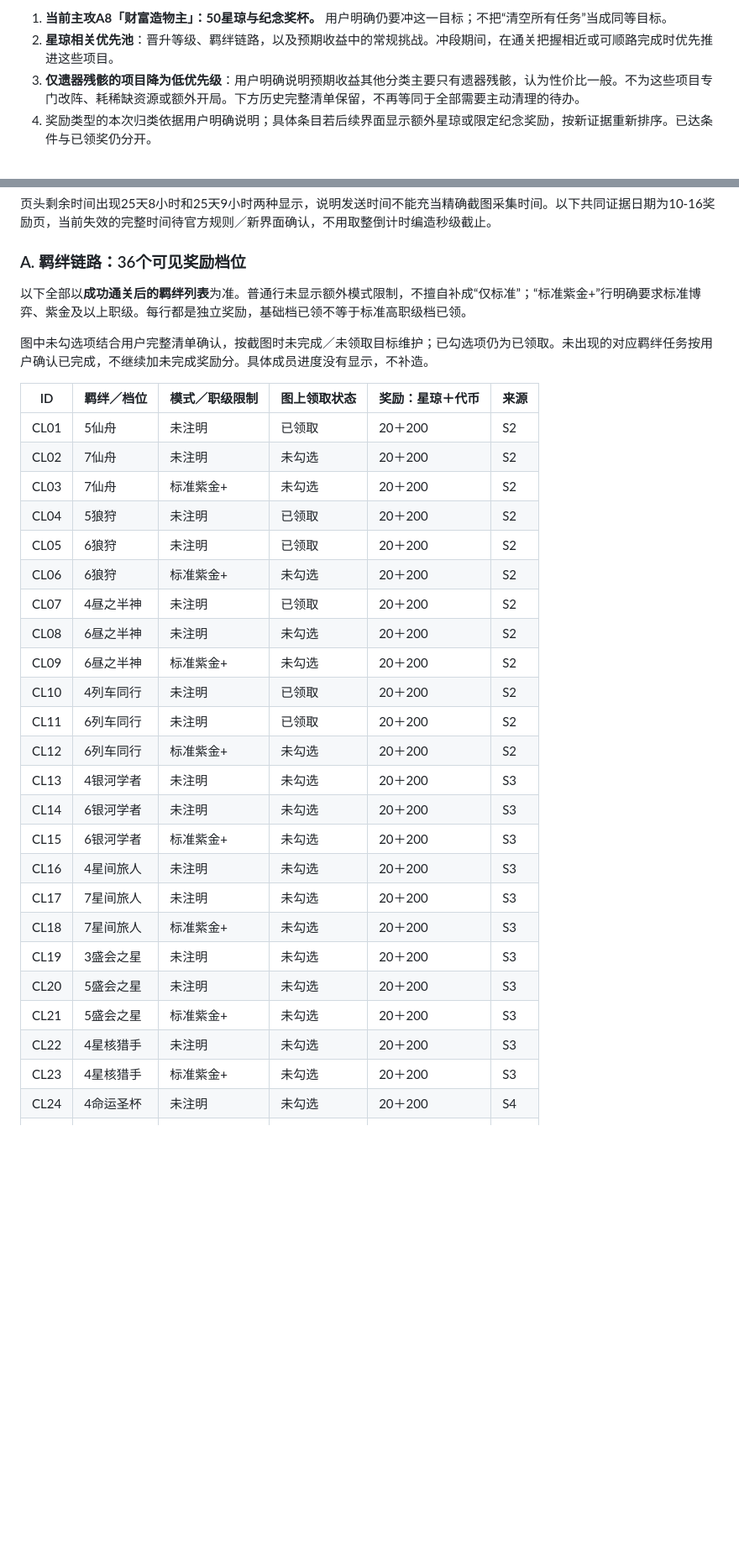
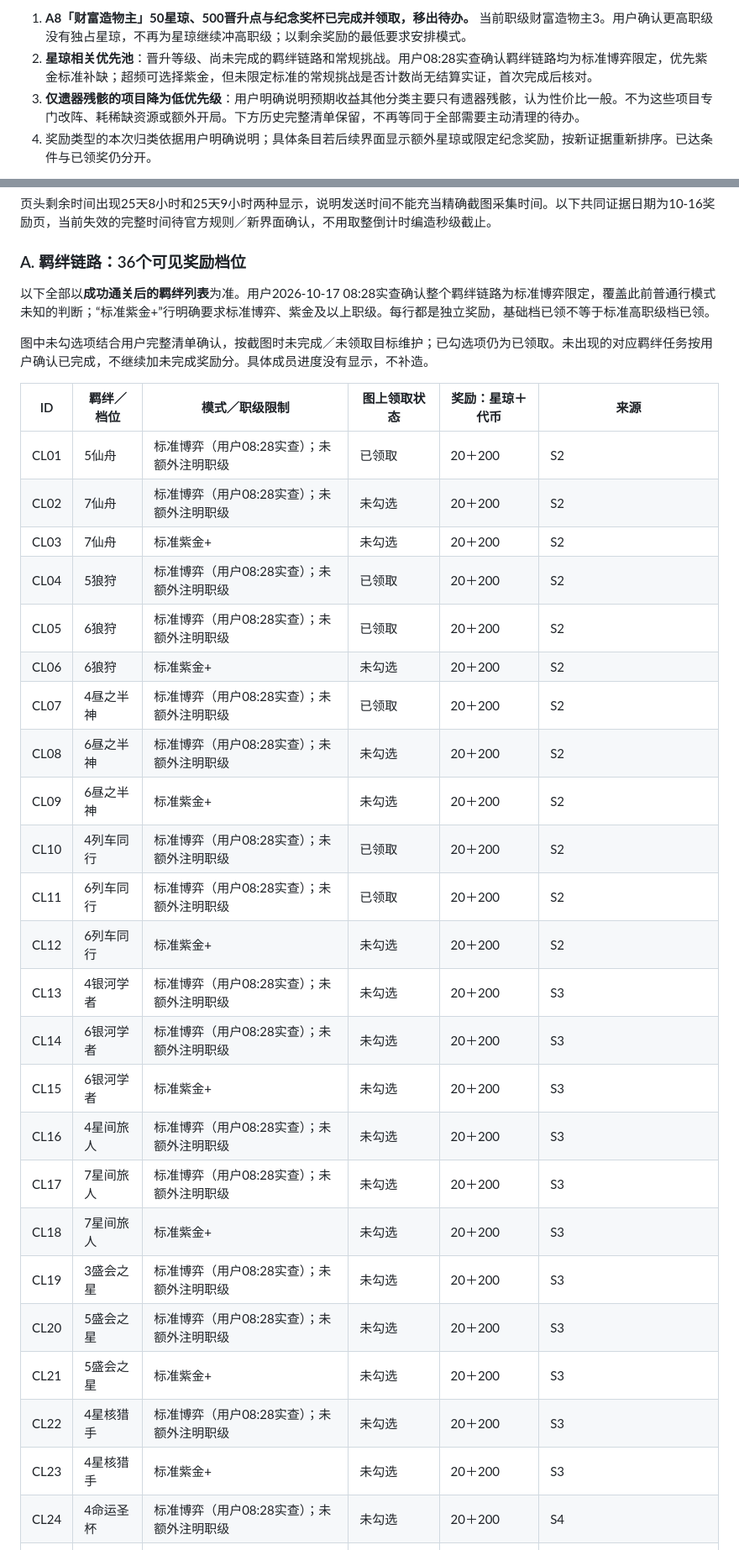
Before and after one commit to gkcc/Currency-Wars-Automation, a Markdown page: docs/PROGRESSION_LEDGER.md, 2 parts joined by grey strips. Shown at 84% size. Rendered like a GitHub page; blank space fills up the shorter version.

```diff
--- a/docs/PROGRESSION_LEDGER.md
+++ b/docs/PROGRESSION_LEDGER.md
@@ -6,6 +6,6 @@
 
-1. **当前主攻A8「财富造物主」：50星琼与纪念奖杯。** 用户明确仍要冲这一目标；不把“清空所有任务”当成同等目标。
-2. **星琼相关优先池**：晋升等级、羁绊链路，以及预期收益中的常规挑战。冲段期间，在通关把握相近或可顺路完成时优先推进这些项目。
+1. **A8「财富造物主」50星琼、500晋升点与纪念奖杯已完成并领取，移出待办。** 当前职级财富造物主3。用户确认更高职级没有独占星琼，不再为星琼继续冲高职级；以剩余奖励的最低要求安排模式。
+2. **星琼相关优先池**：晋升等级、尚未完成的羁绊链路和常规挑战。用户08:28实查确认羁绊链路均为标准博弈限定，优先紫金标准补缺；超频可选择紫金，但未限定标准的常规挑战是否计数尚无结算实证，首次完成后核对。
 3. **仅遗器残骸的项目降为低优先级**：用户明确说明预期收益其他分类主要只有遗器残骸，认为性价比一般。不为这些项目专门改阵、耗稀缺资源或额外开局。下方历史完整清单保留，不再等同于全部需要主动清理的待办。
 4. 奖励类型的本次归类依据用户明确说明；具体条目若后续界面显示额外星琼或限定纪念奖励，按新证据重新排序。已达条件与已领奖仍分开。
 
@@ -69,34 +69,34 @@
 
 ### A. 羁绊链路：36个可见奖励档位
 
-以下全部以**成功通关后的羁绊列表**为准。普通行未显示额外模式限制，不擅自补成“仅标准”；“标准紫金+”行明确要求标准博弈、紫金及以上职级。每行都是独立奖励，基础档已领不等于标准高职级档已领。
+以下全部以**成功通关后的羁绊列表**为准。用户2026-10-17 08:28实查确认整个羁绊链路为标准博弈限定，覆盖此前普通行模式未知的判断；“标准紫金+”行明确要求标准博弈、紫金及以上职级。每行都是独立奖励，基础档已领不等于标准高职级档已领。
 
 图中未勾选项结合用户完整清单确认，按截图时未完成／未领取目标维护；已勾选项仍为已领取。未出现的对应羁绊任务按用户确认已完成，不继续加未完成奖励分。具体成员进度没有显示，不补造。
 
 | ID | 羁绊／档位 | 模式／职级限制 | 图上领取状态 | 奖励：星琼＋代币 | 来源 |
 | --- | --- | --- | --- | --- | --- |
-| CL01 | 5仙舟 | 未注明 | 已领取 | 20＋200 | S2 |
-| CL02 | 7仙舟 | 未注明 | 未勾选 | 20＋200 | S2 |
+| CL01 | 5仙舟 | 标准博弈（用户08:28实查）；未额外注明职级 | 已领取 | 20＋200 | S2 |
+| CL02 | 7仙舟 | 标准博弈（用户08:28实查）；未额外注明职级 | 未勾选 | 20＋200 | S2 |
 | CL03 | 7仙舟 | 标准紫金+ | 未勾选 | 20＋200 | S2 |
-| CL04 | 5狼狩 | 未注明 | 已领取 | 20＋200 | S2 |
-| CL05 | 6狼狩 | 未注明 | 已领取 | 20＋200 | S2 |
+| CL04 | 5狼狩 | 标准博弈（用户08:28实查）；未额外注明职级 | 已领取 | 20＋200 | S2 |
+| CL05 | 6狼狩 | 标准博弈（用户08:28实查）；未额外注明职级 | 已领取 | 20＋200 | S2 |
 | CL06 | 6狼狩 | 标准紫金+ | 未勾选 | 20＋200 | S2 |
-| CL07 | 4昼之半神 | 未注明 | 已领取 | 20＋200 | S2 |
-| CL08 | 6昼之半神 | 未注明 | 未勾选 | 20＋200 | S2 |
+| CL07 | 4昼之半神 | 标准博弈（用户08:28实查）；未额外注明职级 | 已领取 | 20＋200 | S2 |
+| CL08 | 6昼之半神 | 标准博弈（用户08:28实查）；未额外注明职级 | 未勾选 | 20＋200 | S2 |
 | CL09 | 6昼之半神 | 标准紫金+ | 未勾选 | 20＋200 | S2 |
-| CL10 | 4列车同行 | 未注明 | 已领取 | 20＋200 | S2 |
-| CL11 | 6列车同行 | 未注明 | 已领取 | 20＋200 | S2 |
+| CL10 | 4列车同行 | 标准博弈（用户08:28实查）；未额外注明职级 | 已领取 | 20＋200 | S2 |
+| CL11 | 6列车同行 | 标准博弈（用户08:28实查）；未额外注明职级 | 已领取 | 20＋200 | S2 |
 | CL12 | 6列车同行 | 标准紫金+ | 未勾选 | 20＋200 | S2 |
-| CL13 | 4银河学者 | 未注明 | 未勾选 | 20＋200 | S3 |
-| CL14 | 6银河学者 | 未注明 | 未勾选 | 20＋200 | S3 |
+| CL13 | 4银河学者 | 标准博弈（用户08:28实查）；未额外注明职级 | 未勾选 | 20＋200 | S3 |
+| CL14 | 6银河学者 | 标准博弈（用户08:28实查）；未额外注明职级 | 未勾选 | 20＋200 | S3 |
 | CL15 | 6银河学者 | 标准紫金+ | 未勾选 | 20＋200 | S3 |
-| CL16 | 4星间旅人 | 未注明 | 未勾选 | 20＋200 | S3 |
-| CL17 | 7星间旅人 | 未注明 | 未勾选 | 20＋200 | S3 |
+| CL16 | 4星间旅人 | 标准博弈（用户08:28实查）；未额外注明职级 | 未勾选 | 20＋200 | S3 |
+| CL17 | 7星间旅人 | 标准博弈（用户08:28实查）；未额外注明职级 | 未勾选 | 20＋200 | S3 |
 | CL18 | 7星间旅人 | 标准紫金+ | 未勾选 | 20＋200 | S3 |
-| CL19 | 3盛会之星 | 未注明 | 未勾选 | 20＋200 | S3 |
-| CL20 | 5盛会之星 | 未注明 | 未勾选 | 20＋200 | S3 |
+| CL19 | 3盛会之星 | 标准博弈（用户08:28实查）；未额外注明职级 | 未勾选 | 20＋200 | S3 |
+| CL20 | 5盛会之星 | 标准博弈（用户08:28实查）；未额外注明职级 | 未勾选 | 20＋200 | S3 |
 | CL21 | 5盛会之星 | 标准紫金+ | 未勾选 | 20＋200 | S3 |
-| CL22 | 4星核猎手 | 未注明 | 未勾选 | 20＋200 | S3 |
+| CL22 | 4星核猎手 | 标准博弈（用户08:28实查）；未额外注明职级 | 未勾选 | 20＋200 | S3 |
 | CL23 | 4星核猎手 | 标准紫金+ | 未勾选 | 20＋200 | S3 |
-| CL24 | 4命运圣杯 | 未注明 | 未勾选 | 20＋200 | S4 |
+| CL24 | 4命运圣杯 | 标准博弈（用户08:28实查）；未额外注明职级 | 未勾选 | 20＋200 | S4 |
 | CL25 | 4命运圣杯 | 标准紫金+ | 未勾选 | 20＋200 | S4 |
```
Also changed, not shown: other parts of docs/PROGRESSION_LEDGER.md (+26 -15 lines).
